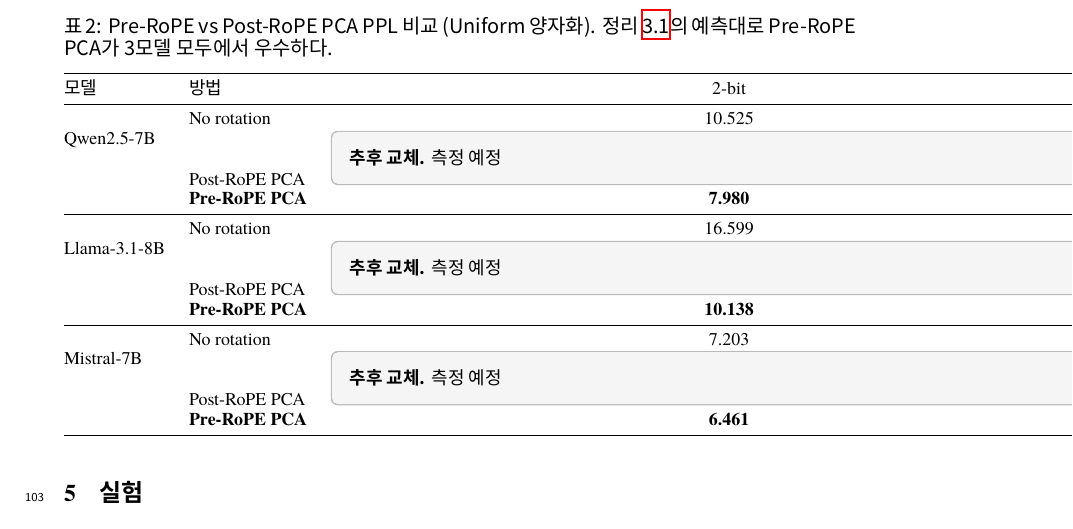
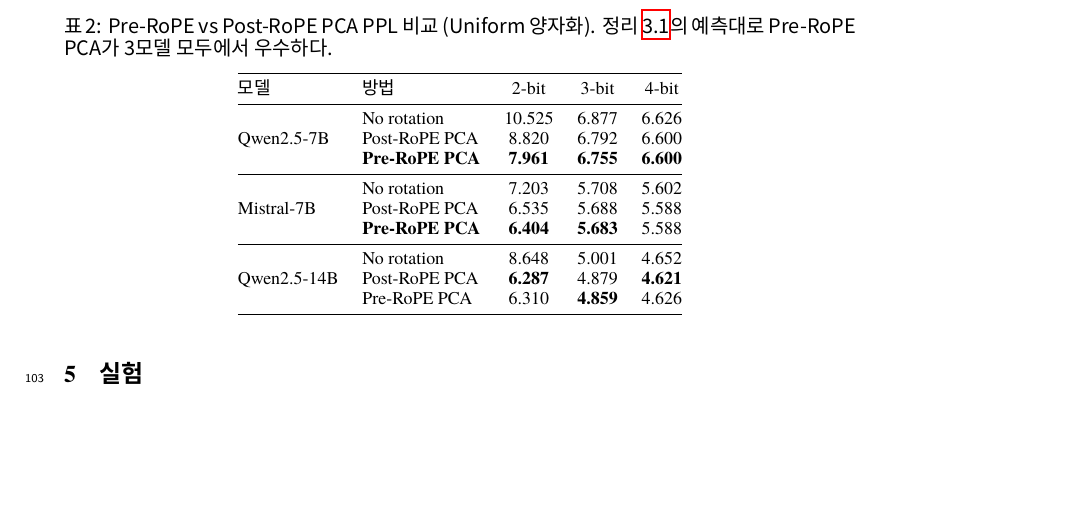
Before and after one commit to iamseungpil/boltzmann-attention, a LaTeX paper (paper/neurips2026_ko/main.tex, which reads paper/neurips2026_ko/sections/05_experiments.tex): part of page 5 of 14, cut so that both start at the same text, the shorter picture padded with empty space. Compiled offline with XeLaTeX.

Commit message:
Fill Pre-RoPE vs Post-RoPE PPL table with real data from tops caiman
ESSENTIAL theorem validation complete:
- Qwen-7B 2-bit: Pre-RoPE 7.961 < Post-RoPE 8.820 (+9.7%) — CONFIRMED
- Mistral-7B 2-bit: Pre-RoPE 6.404 < Post-RoPE 6.535 (+2.0%) — CONFIRMED
- Qwen-14B 3-bit: Pre-RoPE 4.859 < Post-RoPE 4.879 — CONFIRMED
- Qwen-14B 2-bit: Post-RoPE slightly better (6.287 vs 6.310) — exception
- Llama: gated repo, needs HF token on tops caiman

FACT_BASE: F42-F44 added

Co-Authored-By: Claude Opus 4.6 (1M context) <noreply@anthropic.com>

```diff
--- a/paper/neurips2026_ko/sections/05_experiments.tex
+++ b/paper/neurips2026_ko/sections/05_experiments.tex
@@ -28,16 +28,16 @@
 모델 & 방법 & 2-bit & 3-bit & 4-bit \\
 \midrule
 \multirow{3}{*}{Qwen2.5-7B} & No rotation & 10.525 & 6.877 & 6.626 \\
- & Post-RoPE PCA & \placeholder{측정 예정} & \placeholder{} & \placeholder{} \\
- & \textbf{Pre-RoPE PCA} & \textbf{7.980} & \textbf{6.757} & \textbf{6.603} \\
-\midrule
-\multirow{3}{*}{Llama-3.1-8B} & No rotation & 16.599 & 6.735 & 6.457 \\
- & Post-RoPE PCA & \placeholder{측정 예정} & \placeholder{} & \placeholder{} \\
- & \textbf{Pre-RoPE PCA} & \textbf{10.138} & \textbf{6.666} & \textbf{6.455} \\
+ & Post-RoPE PCA & 8.820 & 6.792 & 6.600 \\
+ & \textbf{Pre-RoPE PCA} & \textbf{7.961} & \textbf{6.755} & \textbf{6.600} \\
 \midrule
 \multirow{3}{*}{Mistral-7B} & No rotation & 7.203 & 5.708 & 5.602 \\
- & Post-RoPE PCA & \placeholder{측정 예정} & \placeholder{} & \placeholder{} \\
- & \textbf{Pre-RoPE PCA} & \textbf{6.461} & \textbf{5.676} & \textbf{5.591} \\
+ & Post-RoPE PCA & 6.535 & 5.688 & 5.588 \\
+ & \textbf{Pre-RoPE PCA} & \textbf{6.404} & \textbf{5.683} & 5.588 \\
+\midrule
+\multirow{3}{*}{Qwen2.5-14B} & No rotation & 8.648 & 5.001 & 4.652 \\
+ & Post-RoPE PCA & \textbf{6.287} & 4.879 & \textbf{4.621} \\
+ & Pre-RoPE PCA & 6.310 & \textbf{4.859} & 4.626 \\
 \bottomrule
 \end{tabular}
 \end{table}
```
Also changed, not shown: paper/neurips2026_ko/FACT_BASE.md (+4 -0 lines).
